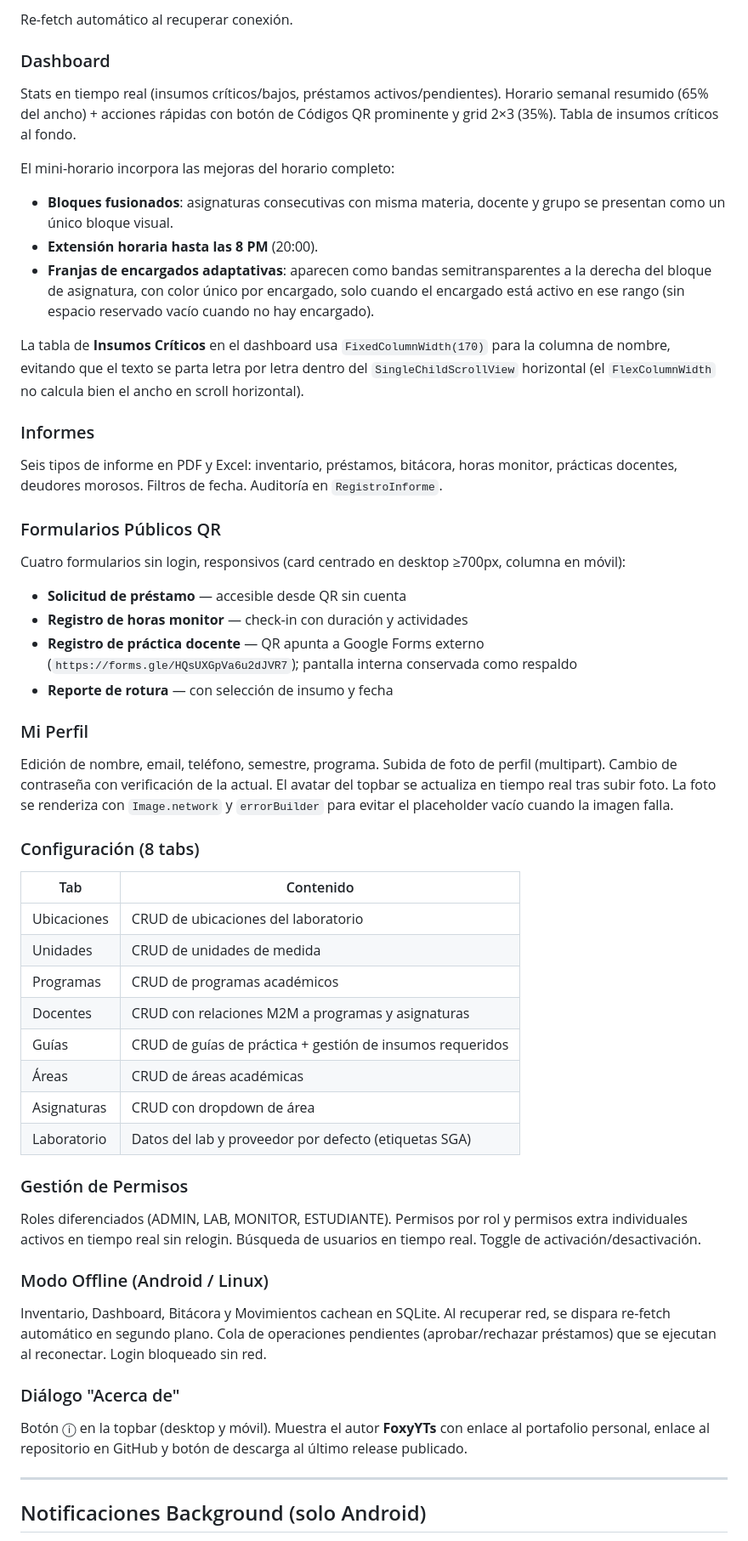
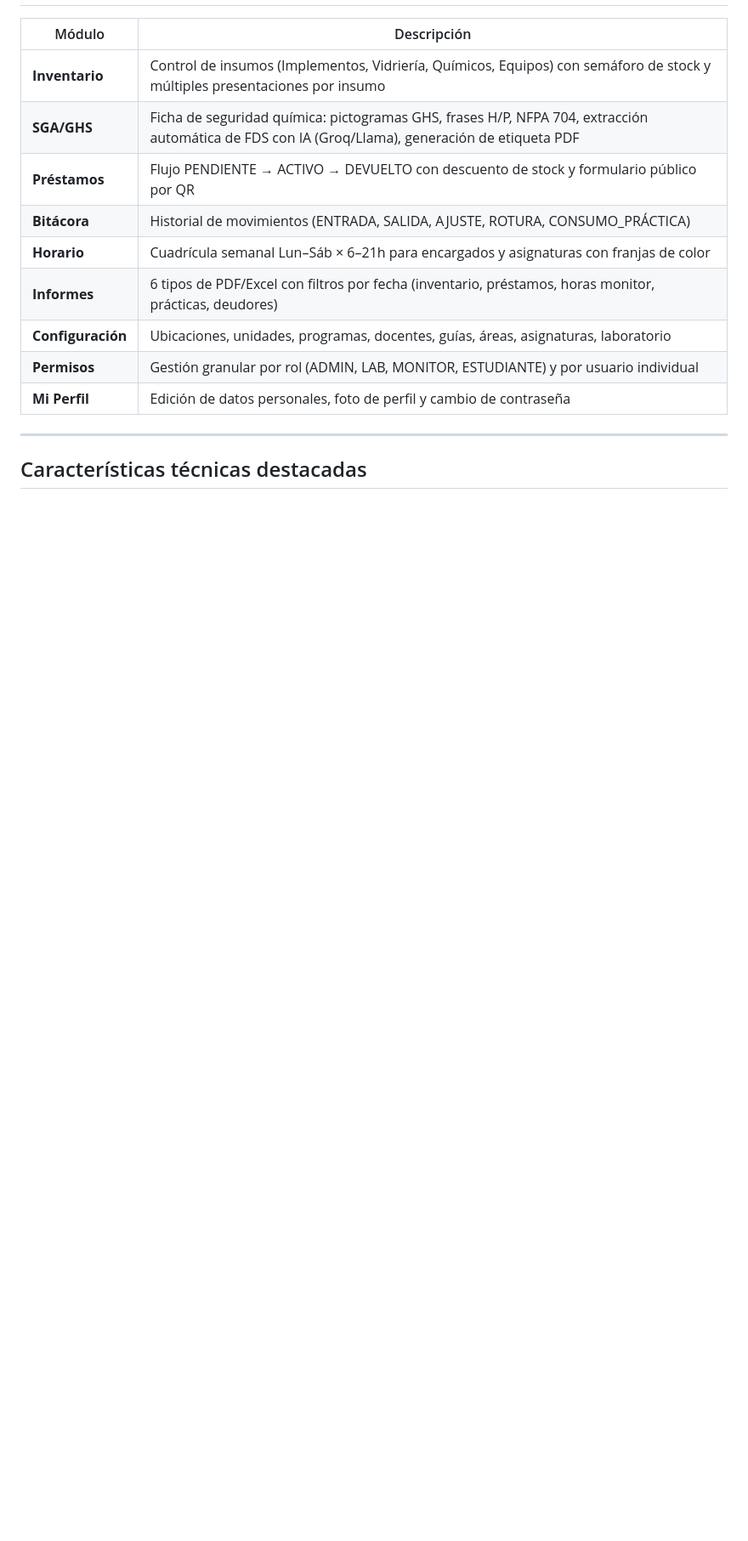
Before and after one commit to FoxyYTs/SGI_LAB_MANAGER_FRONTEND, a Markdown page: README.md, the part around one of its changes. Shown at 85% size. Rendered like a GitHub page; blank space fills up the shorter version.

```diff
--- a/README.md
+++ b/README.md
@@ -56,60 +80,16 @@ Cuadrícula Lun–Sáb × 6–21h con dos vistas (encargados y asignaturas). Fun
-Re-fetch automático al recuperar conexión.
-
-### Dashboard
-
-Stats en tiempo real (insumos críticos/bajos, préstamos activos/pendientes). Horario semanal resumido (65% del ancho) + acciones rápidas con botón de Códigos QR prominente y grid 2×3 (35%). Tabla de insumos críticos al fondo.
-
-El mini-horario incorpora las mejoras del horario completo:
-
-- **Bloques fusionados**: asignaturas consecutivas con misma materia, docente y grupo se presentan como un único bloque visual.
-- **Extensión horaria hasta las 8 PM** (20:00).
-- **Franjas de encargados adaptativas**: aparecen como bandas semitransparentes a la derecha del bloque de asignatura, con color único por encargado, solo cuando el encargado está activo en ese rango (sin espacio reservado vacío cuando no hay encargado).
-
-La tabla de **Insumos Críticos** en el dashboard usa `FixedColumnWidth(170)` para la columna de nombre, evitando que el texto se parta letra por letra dentro del `SingleChildScrollView` horizontal (el `FlexColumnWidth` no calcula bien el ancho en scroll horizontal).
-
-### Informes
-
-Seis tipos de informe en PDF y Excel: inventario, préstamos, bitácora, horas monitor, prácticas docentes, deudores morosos. Filtros de fecha. Auditoría en `RegistroInforme`.
-
-### Formularios Públicos QR
-
-Cuatro formularios sin login, responsivos (card centrado en desktop ≥700px, columna en móvil):
-
-- **Solicitud de préstamo** — accesible desde QR sin cuenta
-- **Registro de horas monitor** — check-in con duración y actividades
-- **Registro de práctica docente** — QR apunta a Google Forms externo (`https://forms.gle/HQsUXGpVa6u2dJVR7`); pantalla interna conservada como respaldo
-- **Reporte de rotura** — con selección de insumo y fecha
-
-### Mi Perfil
-
-Edición de nombre, email, teléfono, semestre, programa. Subida de foto de perfil (multipart). Cambio de contraseña con verificación de la actual. El avatar del topbar se actualiza en tiempo real tras subir foto. La foto se renderiza con `Image.network` y `errorBuilder` para evitar el placeholder vacío cuando la imagen falla.
-
-### Configuración (8 tabs)
-
-| Tab | Contenido |
-| --- | --- |
-| Ubicaciones | CRUD de ubicaciones del laboratorio |
-| Unidades | CRUD de unidades de medida |
-| Programas | CRUD de programas académicos |
-| Docentes | CRUD con relaciones M2M a programas y asignaturas |
-| Guías | CRUD de guías de práctica + gestión de insumos requeridos |
-| Áreas | CRUD de áreas académicas |
-| Asignaturas | CRUD con dropdown de área |
-| Laboratorio | Datos del lab y proveedor por defecto (etiquetas SGA) |
-
-### Gestión de Permisos
-
-Roles diferenciados (ADMIN, LAB, MONITOR, ESTUDIANTE). Permisos por rol y permisos extra individuales activos en tiempo real sin relogin. Búsqueda de usuarios en tiempo real. Toggle de activación/desactivación.
-
-### Modo Offline (Android / Linux)
-
-Inventario, Dashboard, Bitácora y Movimientos cachean en SQLite. Al recuperar red, se dispara re-fetch automático en segundo plano. Cola de operaciones pendientes (aprobar/rechazar préstamos) que se ejecutan al reconectar. Login bloqueado sin red.
-
-### Diálogo "Acerca de"
-
-Botón ⓘ en la topbar (desktop y móvil). Muestra el autor **FoxyYTs** con enlace al portafolio personal, enlace al repositorio en GitHub y botón de descarga al último release publicado.
+| Módulo | Descripción |
+|---|---|
+| **Inventario** | Control de insumos (Implementos, Vidriería, Químicos, Equipos) con semáforo de stock y múltiples presentaciones por insumo |
+| **SGA/GHS** | Ficha de seguridad química: pictogramas GHS, frases H/P, NFPA 704, extracción automática de FDS con IA (Groq/Llama), generación de etiqueta PDF |
+| **Préstamos** | Flujo PENDIENTE → ACTIVO → DEVUELTO con descuento de stock y formulario público por QR |
+| **Bitácora** | Historial de movimientos (ENTRADA, SALIDA, AJUSTE, ROTURA, CONSUMO_PRÁCTICA) |
+| **Horario** | Cuadrícula semanal Lun–Sáb × 6–21h para encargados y asignaturas con franjas de color |
+| **Informes** | 6 tipos de PDF/Excel con filtros por fecha (inventario, préstamos, horas monitor, prácticas, deudores) |
+| **Configuración** | Ubicaciones, unidades, programas, docentes, guías, áreas, asignaturas, laboratorio |
+| **Permisos** | Gestión granular por rol (ADMIN, LAB, MONITOR, ESTUDIANTE) y por usuario individual |
+| **Mi Perfil** | Edición de datos personales, foto de perfil y cambio de contraseña |
 
 ---
 
-## Notificaciones Background (solo Android)
+## Características técnicas destacadas
 
```
Also changed, not shown: other parts of README.md (+98 -115 lines).
